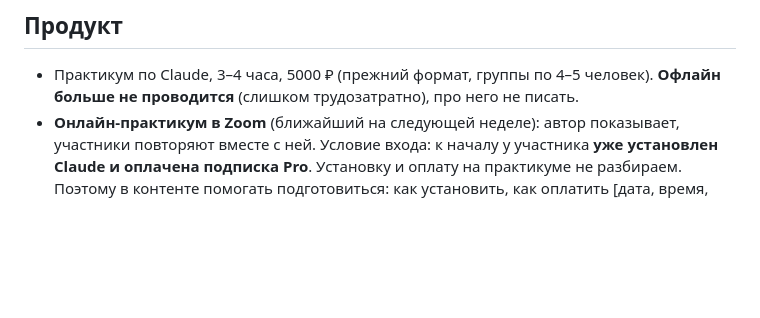
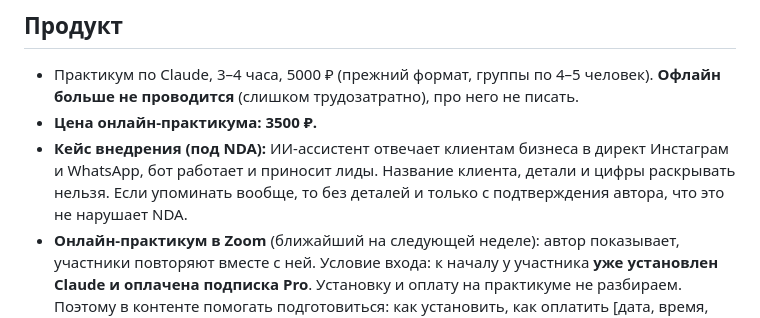
Before and after one commit to luginovaevgenia-boop/claude-praktikum, a Markdown page: brand.md, the part around the change. Drawn GitHub-style; blank space fills up the shorter version.

Commit message:
Brand: online price 3500, NDA implementation case
Co-Authored-By: Claude Sonnet 5.5 <noreply@anthropic.com>
Claude-Session: https://claude.ai/code/session_01Nub5mLDx3GLKL4FmE6z2GQ

```diff
--- a/brand.md
+++ b/brand.md
@@ -15,6 +15,8 @@
 
 ## Продукт
 - Практикум по Claude, 3–4 часа, 5000 ₽ (прежний формат, группы по 4–5 человек). **Офлайн больше не проводится** (слишком трудозатратно), про него не писать.
+- **Цена онлайн-практикума: 3500 ₽.**
+- **Кейс внедрения (под NDA):** ИИ-ассистент отвечает клиентам бизнеса в директ Инстаграм и WhatsApp, бот работает и приносит лиды. Название клиента, детали и цифры раскрывать нельзя. Если упоминать вообще, то без деталей и только с подтверждения автора, что это не нарушает NDA.
 - **Онлайн-практикум в Zoom** (ближайший на следующей неделе): автор показывает, участники повторяют вместе с ней. Условие входа: к началу у участника **уже установлен Claude и оплачена подписка Pro**. Установку и оплату на практикуме не разбираем. Поэтому в контенте помогать подготовиться: как установить, как оплатить [дата, время, цена, число мест, способ записи: уточнить].
 - **Направление развития:** внедрение ИИ в конкретные бизнесы под их задачи (разработка приложений, автоматизация). Автор сомневается, продолжать ли массовые обучения: они энергозатратны. Не обещать в контенте регулярные практикумы; кейсов внедрения пока нет, не выдумывать.
 - Вход в воронку: мини-курс по чат-ботам (t.me/luginovaonline_bot).
```
